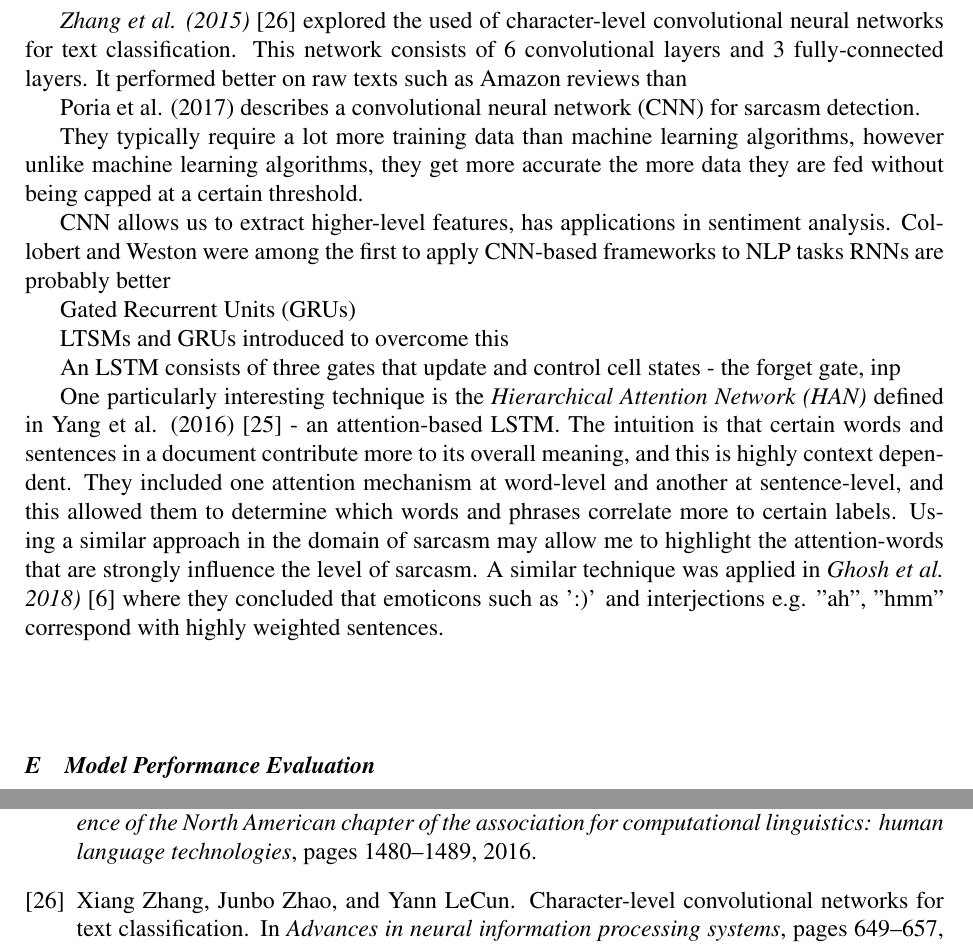
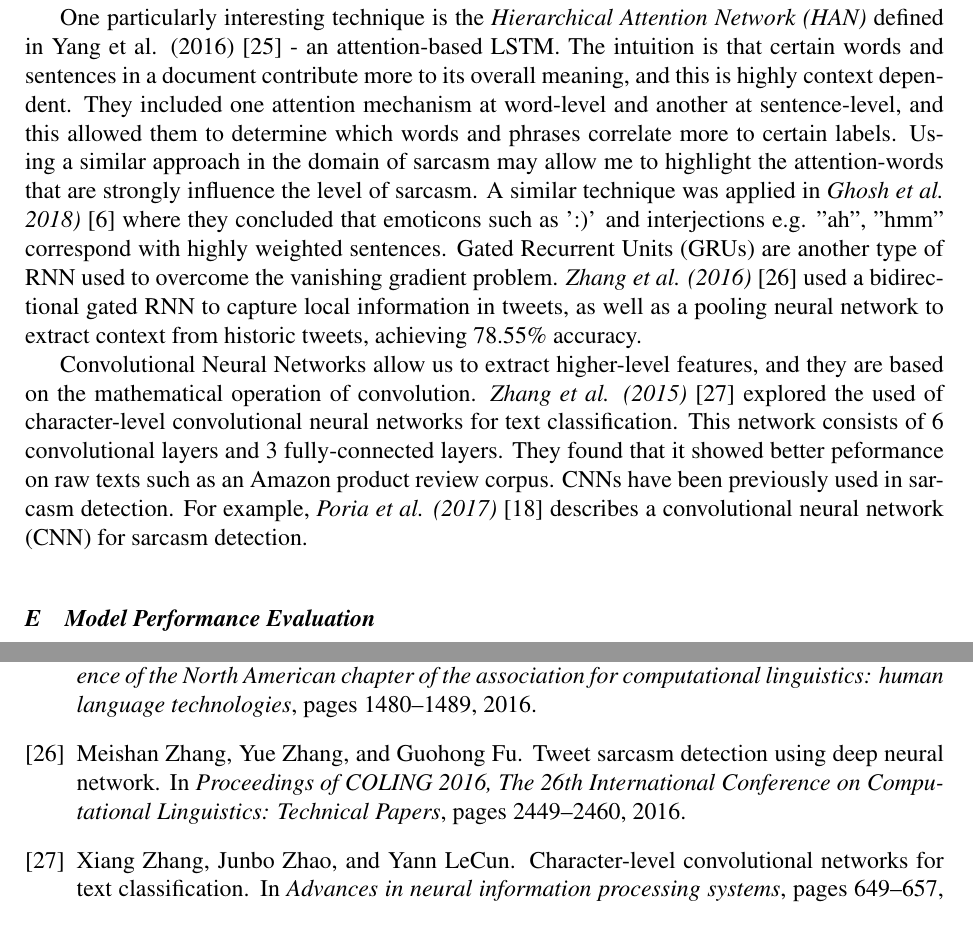
Before and after one commit to mollha/Sarcasm-Detection, a LaTeX document (Literature Survey/Literature_Survey.tex, which reads Literature Survey/Literature_Survey.bib): two parts of pages 6 and 8 of 8, joined at a grey line, cut so that both start at the same text. Compiled offline with pdfLaTeX.

Commit message:
Finished first draft of survery

```diff
--- a/Literature Survey/Literature_Survey.bib
+++ b/Literature Survey/Literature_Survey.bib
@@ -287,0 +295,3 @@ year={2019}
+  pages={2449--2460},
+  year={2016}
+}
--- a/Literature Survey/Literature_Survey.tex
+++ b/Literature Survey/Literature_Survey.tex
@@ -90,34 +90,14 @@ Support Vector Machines (SVM), can be effective when smaller amounts of training
 \paragraph{Deep-Learning Classifiers --}
 Deep neural networks (DNNs) are increasingly being used in text classification tasks \cite{zhang2015character, poria2016deeper}. Two common DNN architectures are Recurrent Neural Networks (RNNs) and Convolutional Neural Networks (CNNs). They typically require a lot more training data than machine learning algorithms, but have been shown to produce state-of-the-art results in several domains.
 
+Recurrent Neural Networks are good at processing sequential, or time-series, information such as text. This is due to the fact that RNNs have a 'memory', in that the input to the current step is the output from the previous step. However, they suffer from the vanishing gradient problem. This is where gradient values get smaller as it backtracks through lower layers, making it harder for the network to update weights and causing calculations to take longer. Recurrent Neural Networks are not very good at remembering long term dependencies, therefore in this instance we can use \textit{Long short-term memory (LSTM)} models \cite{hochreiter1997long} instead which are more effective at preserving long term dependencies.
+
+One particularly interesting technique is the \textit{Hierarchical Attention Network (HAN)} defined in Yang et al. (2016) \cite{yang2016hierarchical} - an attention-based LSTM. The intuition is that certain words and sentences in a document contribute more to its overall meaning, and this is highly context dependent. They included one attention mechanism at word-level and another at sentence-level, and this allowed them to determine which words and phrases correlate more to certain labels. Using a similar approach in the domain of sarcasm may allow me to highlight the attention-words that are strongly influence the level of sarcasm. A similar technique was applied in \textit{Ghosh et al. 2018)} \cite{ghosh2018sarcasm} where they concluded that emoticons such as ':)' and interjections e.g. "ah", "hmm" correspond with highly weighted sentences.
+Gated Recurrent Units (GRUs) are another type of RNN used to overcome the vanishing gradient problem.  \textit{Zhang et al. (2016)} \cite{zhang2016tweet} used a bidirectional gated RNN to capture local information in tweets, as well as a pooling neural network to extract context from historic tweets, achieving 78.55\% accuracy.
+
+Convolutional Neural Networks allow us to extract higher-level features, and they are based on the mathematical operation of convolution. \textit{Zhang et al. (2015)}  \cite{zhang2015character} explored the used of character-level convolutional neural networks for text classification. This network consists of 6 convolutional layers and 3 fully-connected layers. They found that it showed better peformance on raw texts such as an Amazon product review corpus. CNNs have been previously used in sarcasm detection. For example, \textit{Poria et al. (2017)} \cite{poria2016deeper} describes a convolutional neural network (CNN) for sarcasm detection. \\
 
 
-Recurrent Neural Networks are good at processing sequential, or time-series, information such as text. This is due to the fact that RNNs have a 'memory', in that the input to the current step is the output from the previous step. However, they suffer from the vanishing gradient problem. This is where gradient values get smaller as it backtracks through lower layers, making it harder for the network to update weights and causing calculations to take longer. Recurrent Neural Networks are not very good at remembering long term dependencies, therefore in this instance we can use \textit{Long short-term memory (LSTM)} models \cite{hochreiter1997long} instead which are more effective at preserving long term dependencies.
-
-\textit{Zhang et al. (2015)}  \cite{zhang2015character} explored the used of character-level convolutional neural networks for text classification. This network consists of 6 convolutional layers and 3 fully-connected layers. It performed better on raw texts such as Amazon reviews than
-
-Poria et al. (2017) describes a convolutional neural network (CNN) for sarcasm detection.
-
-
- They typically require a lot more training data than machine learning algorithms, however unlike machine learning algorithms, they get more accurate the more data they are fed without being capped at a certain threshold.
-
-
-CNN allows us to extract higher-level features, has applications in sentiment analysis. Collobert and Weston were among the first to apply CNN-based frameworks to NLP tasks
-RNNs are probably better
-
-
-
-
-
-Gated Recurrent Units (GRUs)
-
-LTSMs and GRUs introduced to overcome this
-
-An LSTM consists of three gates that update and control cell states - the forget gate, inp
-
-One particularly interesting technique is the \textit{Hierarchical Attention Network (HAN)} defined in Yang et al. (2016) \cite{yang2016hierarchical} - an attention-based LSTM. The intuition is that certain words and sentences in a document contribute more to its overall meaning, and this is highly context dependent. They included one attention mechanism at word-level and another at sentence-level, and this allowed them to determine which words and phrases correlate more to certain labels. Using a similar approach in the domain of sarcasm may allow me to highlight the attention-words that are strongly influence the level of sarcasm. A similar technique was applied in \textit{Ghosh et al. 2018)} \cite{ghosh2018sarcasm} where they concluded that emoticons such as ':)' and interjections e.g. "ah", "hmm" correspond with highly weighted sentences.
-
-\vfill
 
 
 \subsection{Model Performance Evaluation}
```
Also changed, not shown: Literature Survey/Literature_Survey.bbl, Literature Survey/Literature_Survey.pdf, Literature Survey/Literature_Survey.bib (7 more changed lines), Literature Survey/Literature_Survey.tex (2 more changed lines), 4 other files.
